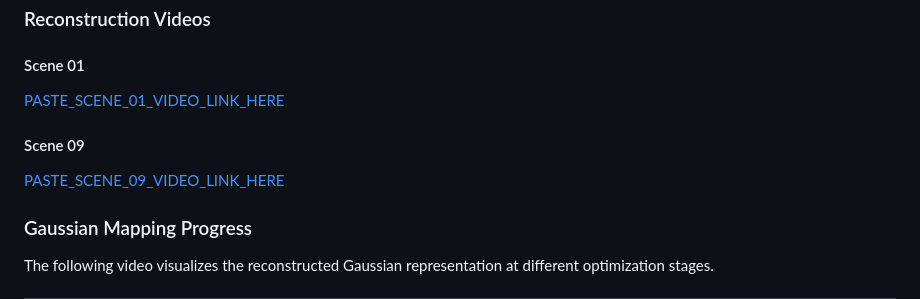
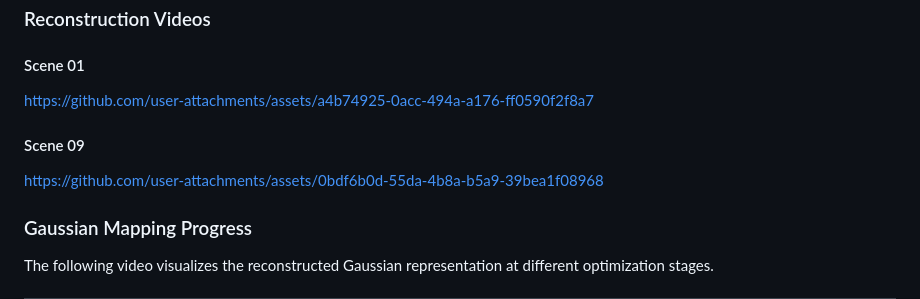
Before and after one commit to jinlin04/FPGS, a Markdown page: README.md, the part around the change. GitHub-like rendering.

```diff
--- a/README.md
+++ b/README.md
@@ -73,11 +73,11 @@ FPGS reformulates the original joint tracking-and-mapping pipeline as a fixed-ge
 
 #### Scene 01
 
-[PASTE_SCENE_01_VIDEO_LINK_HERE](https://github.com/user-attachments/assets/a4b74925-0acc-494a-a176-ff0590f2f8a7)
+https://github.com/user-attachments/assets/a4b74925-0acc-494a-a176-ff0590f2f8a7
 
 #### Scene 09
 
-[PASTE_SCENE_09_VIDEO_LINK_HERE](https://github.com/user-attachments/assets/0bdf6b0d-55da-4b8a-b5a9-39bea1f08968)
+https://github.com/user-attachments/assets/0bdf6b0d-55da-4b8a-b5a9-39bea1f08968
 
 ### Gaussian Mapping Progress
 
```
